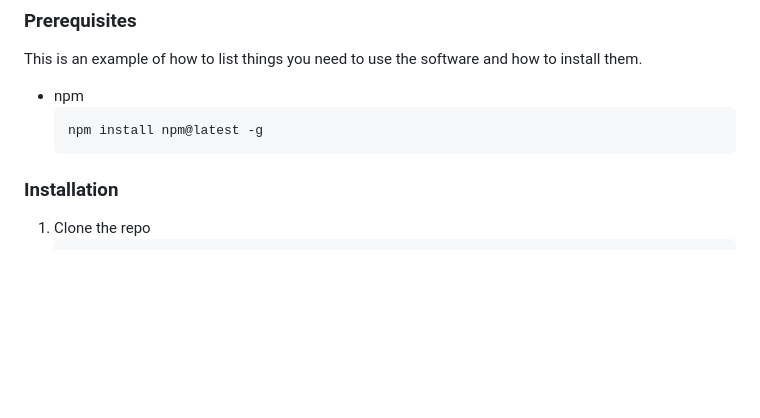
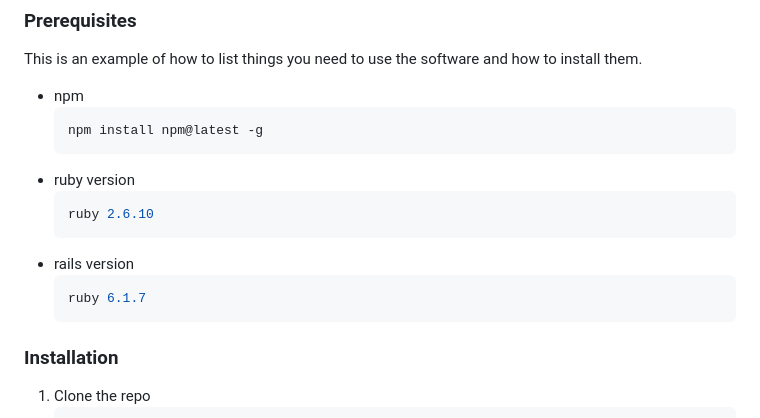
Before and after one commit to gemintangsf/tugas_akhir, a Markdown page: README.md, the part around the change. Rendered like a GitHub page; blank space fills up the shorter version.

````diff
--- a/README.md
+++ b/README.md
@@ -113,7 +113,14 @@ This is an example of how to list things you need to use the software and how to
   ```sh
   npm install npm@latest -g
   ```
-
+* ruby version
+  ```sh
+  ruby 2.6.10
+  ```
+* rails version
+  ```sh
+  ruby 6.1.7
+  ```
 ### Installation
 
 1. Clone the repo
````
